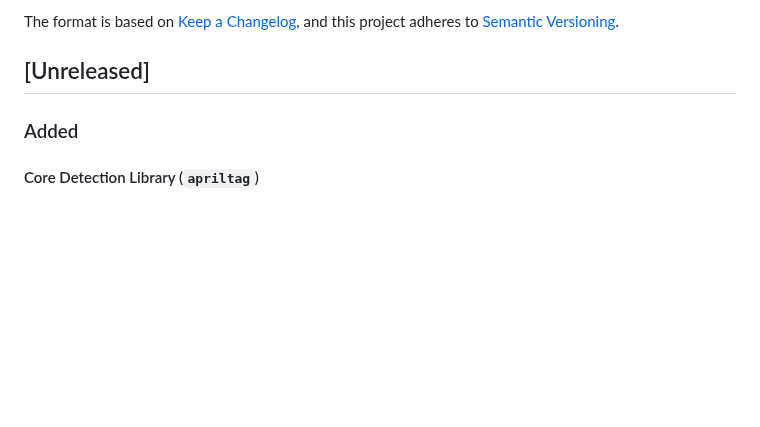
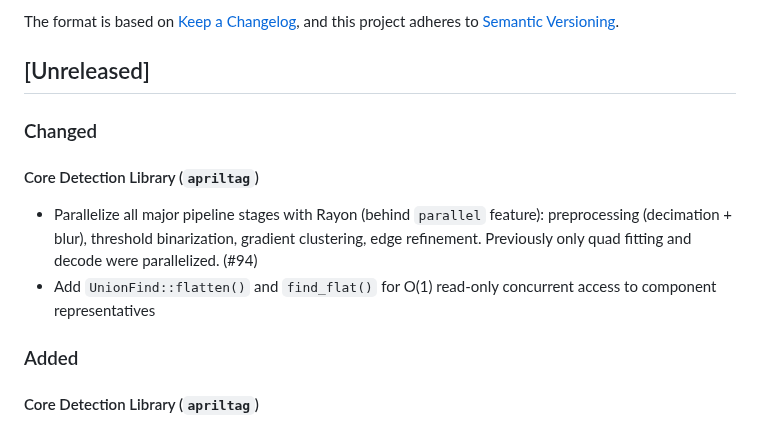
Before and after one commit to benlenarts/apriltag-rs, a Markdown page: CHANGELOG.md, the part around the change. GitHub-like rendering; blank space fills up the shorter version.

Commit message:
Update CHANGELOG for parallel scaling improvements (#94)
https://claude.ai/code/session_01UEYq6dEvaqXJxyqpwyw2TD

```diff
--- a/CHANGELOG.md
+++ b/CHANGELOG.md
@@ -6,6 +6,13 @@ The format is based on [Keep a Changelog](https://keepachangelog.com/en/1.1.0/),
 and this project adheres to [Semantic Versioning](https://semver.org/spec/v2.0.0.html).
 
 ## [Unreleased]
+
+### Changed
+
+#### Core Detection Library (`apriltag`)
+
+- Parallelize all major pipeline stages with Rayon (behind `parallel` feature): preprocessing (decimation + blur), threshold binarization, gradient clustering, edge refinement. Previously only quad fitting and decode were parallelized. (#94)
+- Add `UnionFind::flatten()` and `find_flat()` for O(1) read-only concurrent access to component representatives
 
 ### Added
 
```
